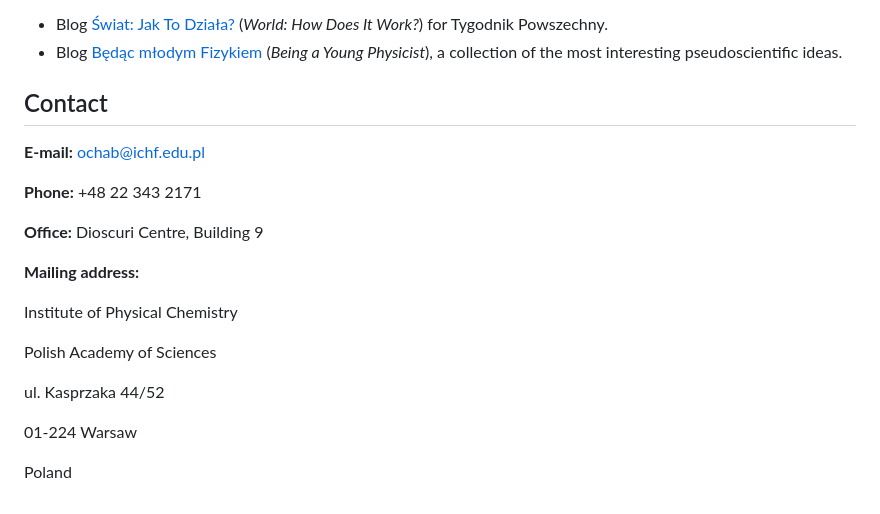
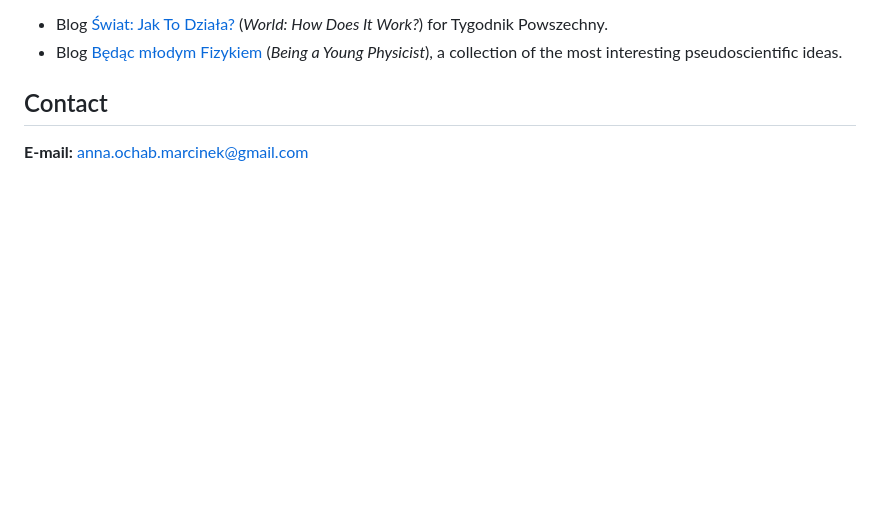
Before and after one commit to anuszka/anuszka.github.io, a Markdown page: index.md, the part around one of its changes. Drawn GitHub-style; blank space fills up the shorter version.

Commit message:
Remove old job

```diff
--- a/index.md
+++ b/index.md
@@ -167,9 +167,9 @@ Popular science blogs
 
 ## Contact
 
-**E-mail:** [ochab@ichf.edu.pl](mailto:ochab@ichf.edu.pl)
+**E-mail:** [anna.ochab.marcinek@gmail.com](mailto:anna.ochab.marcinek@gmail.com)
 
-**Phone:** +48 22 343 2171
+<!-- **Phone:** +48 22 343 2171
 
 **Office:** Dioscuri Centre, Building 9
 
@@ -183,4 +183,4 @@ ul. Kasprzaka 44/52
 
 01-224 Warsaw
 
-Poland
+Poland -->
```
Also changed, not shown: other parts of index.md (+1 -1 lines).
